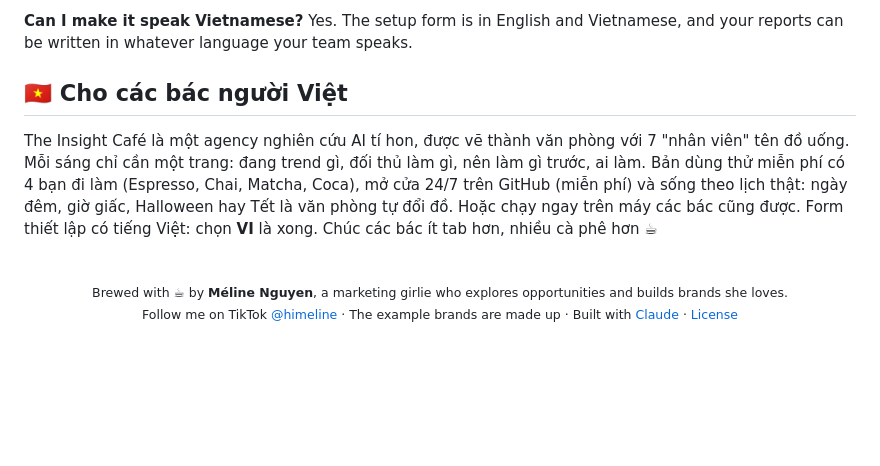
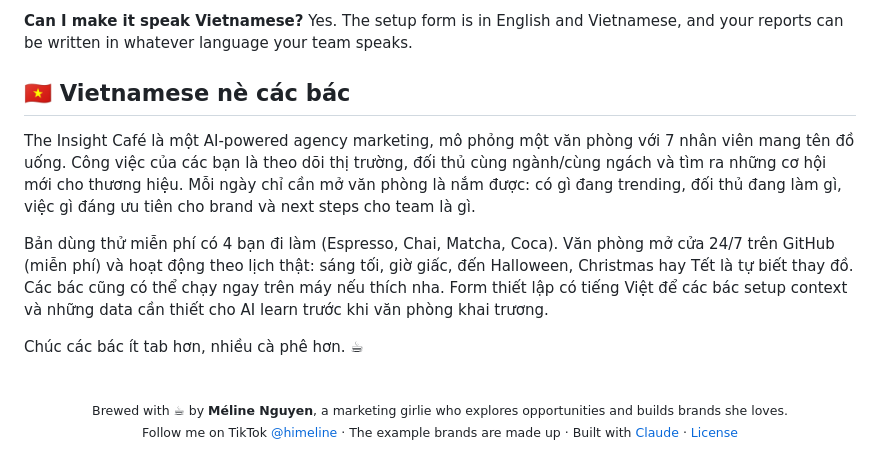
Before and after one commit to melinenguyen/insight-cafe, a Markdown page: README.md, the part around the change. GitHub-like rendering; blank space fills up the shorter version.

```diff
--- a/README.md
+++ b/README.md
@@ -157,13 +157,13 @@ Never. The crew only reads public stuff. It doesn't post, like, follow or slide
 Yes. The setup form is in English and Vietnamese, and your reports can be written in whatever language your team
 speaks.
 
-## 🇻🇳 Cho các bác người Việt
+## 🇻🇳 Vietnamese nè các bác
 
-The Insight Café là một agency nghiên cứu AI tí hon, được vẽ thành văn phòng với 7 "nhân viên" tên đồ uống. Mỗi
-sáng chỉ cần một trang: đang trend gì, đối thủ làm gì, nên làm gì trước, ai làm. Bản dùng thử miễn phí có 4 bạn
-đi làm (Espresso, Chai, Matcha, Coca), mở cửa 24/7 trên GitHub (miễn phí) và sống theo lịch thật: ngày đêm, giờ
-giấc, Halloween hay Tết là văn phòng tự đổi đồ. Hoặc chạy ngay trên máy các bác cũng được. Form thiết lập có tiếng Việt: chọn **VI** là xong.
-Chúc các bác ít tab hơn, nhiều cà phê hơn ☕
+The Insight Café là một AI-powered agency marketing, mô phỏng một văn phòng với 7 nhân viên mang tên đồ uống. Công việc của các bạn là theo dõi thị trường, đối thủ cùng ngành/cùng ngách và tìm ra những cơ hội mới cho thương hiệu. Mỗi ngày chỉ cần mở văn phòng là nắm được: có gì đang trending, đối thủ đang làm gì, việc gì đáng ưu tiên cho brand và next steps cho team là gì.
+
+Bản dùng thử miễn phí có 4 bạn đi làm (Espresso, Chai, Matcha, Coca). Văn phòng mở cửa 24/7 trên GitHub (miễn phí) và hoạt động theo lịch thật: sáng tối, giờ giấc, đến Halloween, Christmas hay Tết là tự biết thay đồ. Các bác cũng có thể chạy ngay trên máy nếu thích nha. Form thiết lập có tiếng Việt để các bác setup context và những data cần thiết cho AI learn trước khi văn phòng khai trương.
+
+Chúc các bác ít tab hơn, nhiều cà phê hơn. ☕
 
 <br>
 
```
